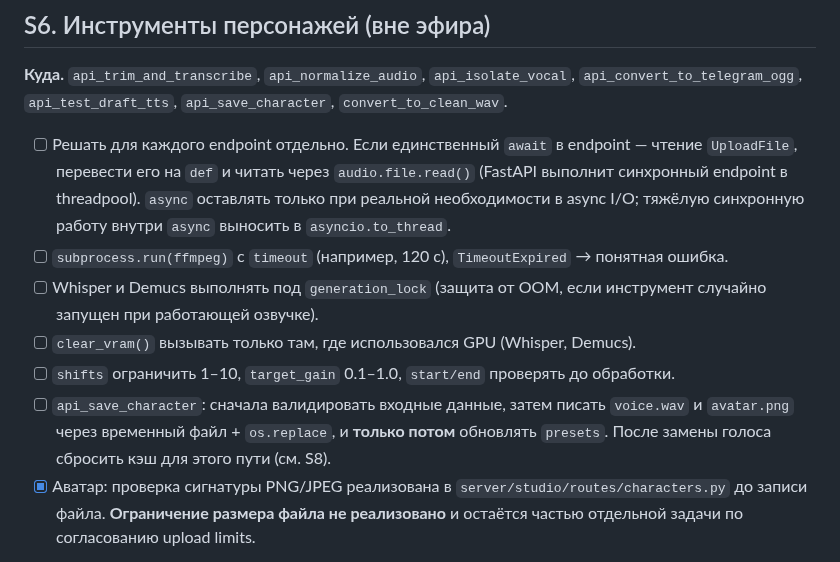
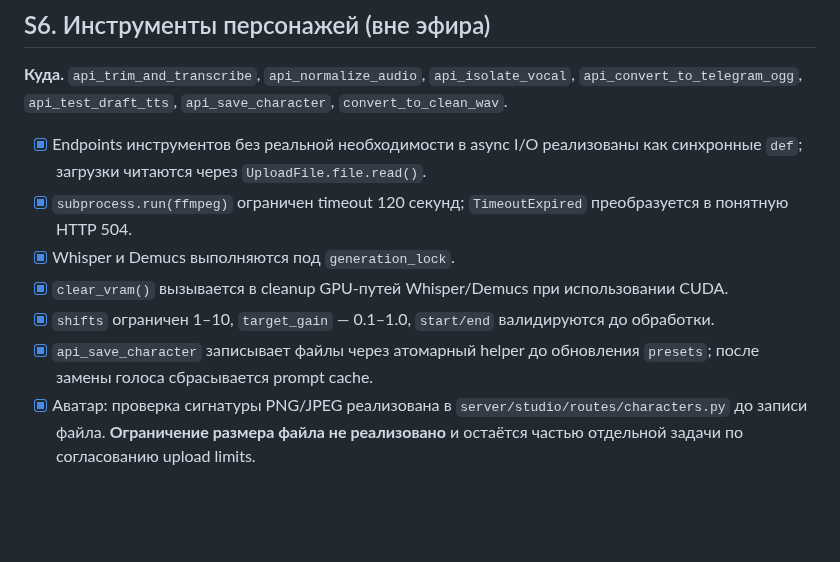
Before and after one commit to BuXaLo/stream-tts-studio, a Markdown page: docs/REFACTOR_PLAN.md, the part around the change. Rendered like a GitHub page; blank space fills up the shorter version.

Commit message:
Mark implemented audio tooling work complete

```diff
--- a/docs/REFACTOR_PLAN.md
+++ b/docs/REFACTOR_PLAN.md
@@ -191,12 +191,12 @@
 
 **Куда.** `api_trim_and_transcribe`, `api_normalize_audio`, `api_isolate_vocal`, `api_convert_to_telegram_ogg`, `api_test_draft_tts`, `api_save_character`, `convert_to_clean_wav`.
 
-- [ ] Решать для каждого endpoint отдельно. Если единственный `await` в endpoint — чтение `UploadFile`, перевести его на `def` и читать через `audio.file.read()` (FastAPI выполнит синхронный endpoint в threadpool). `async` оставлять только при реальной необходимости в async I/O; тяжёлую синхронную работу внутри `async` выносить в `asyncio.to_thread`.
-- [ ] `subprocess.run(ffmpeg)` с `timeout` (например, 120 с), `TimeoutExpired` → понятная ошибка.
-- [ ] Whisper и Demucs выполнять под `generation_lock` (защита от OOM, если инструмент случайно запущен при работающей озвучке).
-- [ ] `clear_vram()` вызывать только там, где использовался GPU (Whisper, Demucs).
-- [ ] `shifts` ограничить 1–10, `target_gain` 0.1–1.0, `start/end` проверять до обработки.
-- [ ] `api_save_character`: сначала валидировать входные данные, затем писать `voice.wav` и `avatar.png` через временный файл + `os.replace`, и **только потом** обновлять `presets`. После замены голоса сбросить кэш для этого пути (см. S8).
+- [x] Endpoints инструментов без реальной необходимости в async I/O реализованы как синхронные `def`; загрузки читаются через `UploadFile.file.read()`.
+- [x] `subprocess.run(ffmpeg)` ограничен timeout 120 секунд; `TimeoutExpired` преобразуется в понятную HTTP 504.
+- [x] Whisper и Demucs выполняются под `generation_lock`.
+- [x] `clear_vram()` вызывается в cleanup GPU-путей Whisper/Demucs при использовании CUDA.
+- [x] `shifts` ограничен 1–10, `target_gain` — 0.1–1.0, `start/end` валидируются до обработки.
+- [x] `api_save_character` записывает файлы через атомарный helper до обновления `presets`; после замены голоса сбрасывается prompt cache.
 - [x] Аватар: проверка сигнатуры PNG/JPEG реализована в `server/studio/routes/characters.py` до записи файла. **Ограничение размера файла не реализовано** и остаётся частью отдельной задачи по согласованию upload limits.
 
 **Тесты:** endpoints без реальной необходимости в async I/O работают как `def`; endpoint с реальным async I/O остаётся `async def`; чтение `UploadFile` через `audio.file.read()` проверено на соответствующих sync-endpoints; ответы прежние; `subprocess` по таймауту; запись голоса не оставляет частичный файл при сбое.
```
